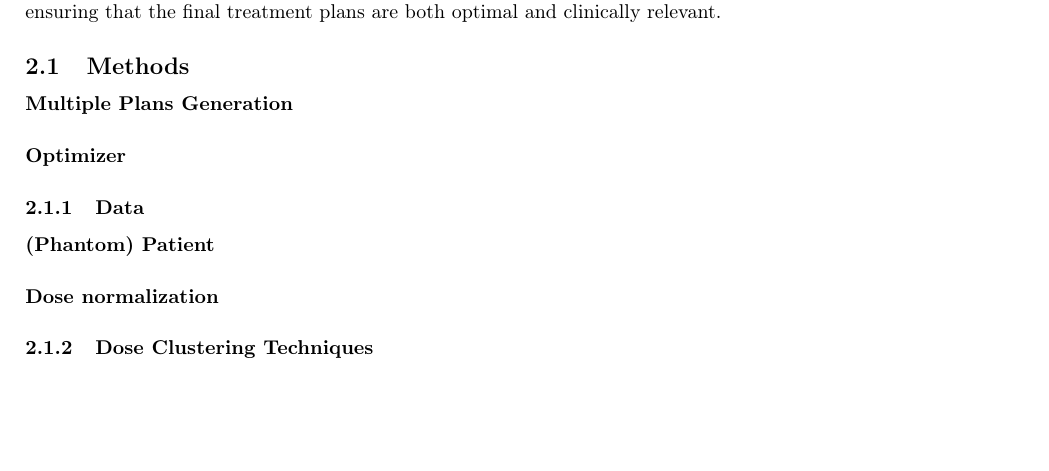
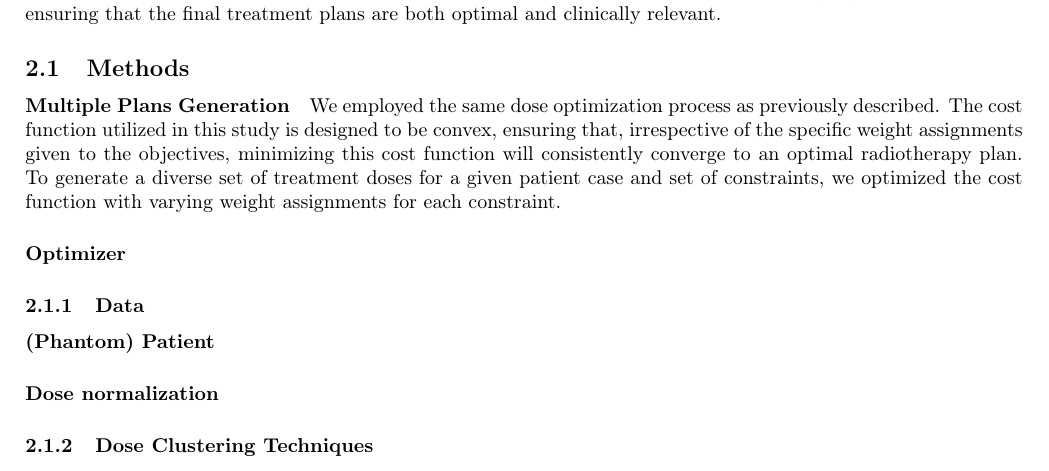
Before and after one commit to pauldubois98/PhD, a LaTeX paper (4_doses_relations/4_main.tex, which reads 4_doses_relations/4_content.tex): part of page 11 of 13, cut so that both start at the same text, the shorter picture padded with empty space. Compiled offline with pdfLaTeX.

Commit message:
wrote Multiple Plans Generation §1

```diff
--- a/4_doses_relations/4_content.tex
+++ b/4_doses_relations/4_content.tex
@@ -383,9 +383,9 @@ This method will combine the computational efficiency of automation with the exp
 \subsection{Methods}
 
 \paragraph{Multiple Plans Generation}
-%To generate diverse treatment doses for a given patient case and set of constraints, we employed a strategy of optimizing the cost function with different weight assignments for each constraint.
-%Varying the weights associated with individual dose goals is how dosimetrists are now guiding optimization engines toward the best (clinically acceptable) solution.
-%Playing with these weights allows to explore different trade-offs and prioritize certain aspects of the treatment plan over others.
+We employed the same dose optimization process as previously described.
+The cost function utilized in this study is designed to be convex, ensuring that, irrespective of the specific weight assignments given to the objectives, minimizing this cost function will consistently converge to an optimal radiotherapy plan.
+To generate a diverse set of treatment doses for a given patient case and set of constraints, we optimized the cost function with varying weight assignments for each constraint.
 
 \paragraph{Optimizer}
 %The optimization of the main objective function was performed using the open-source optimizer L-BFGS (Limited-memory Broyden-Fletcher-Goldfarb-Shanno).
```
